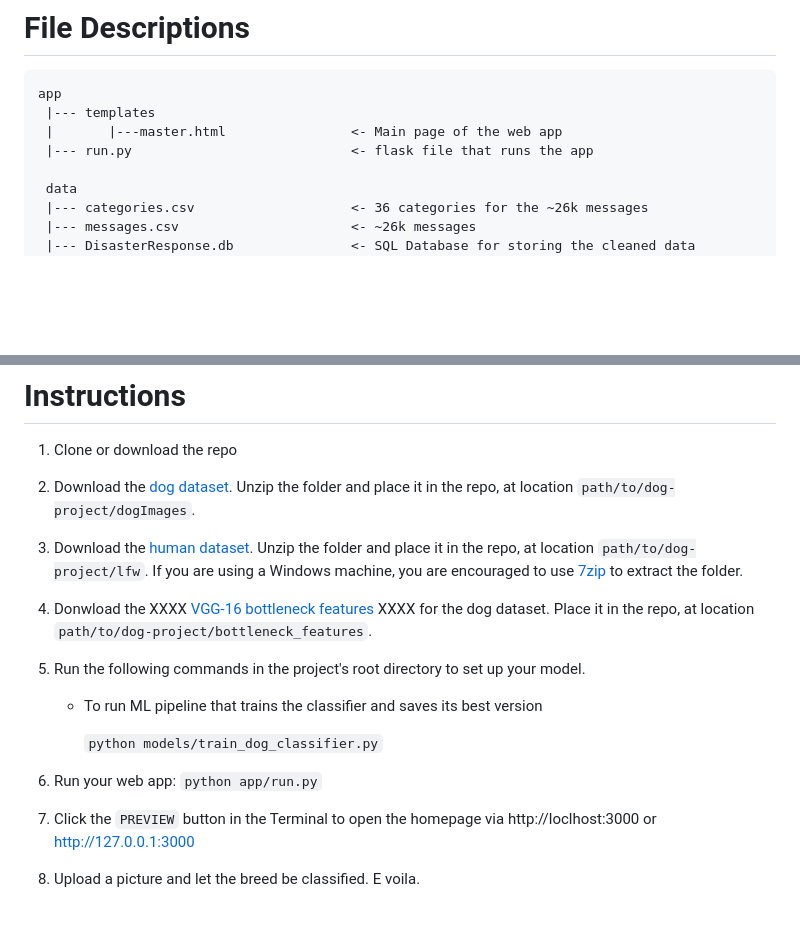
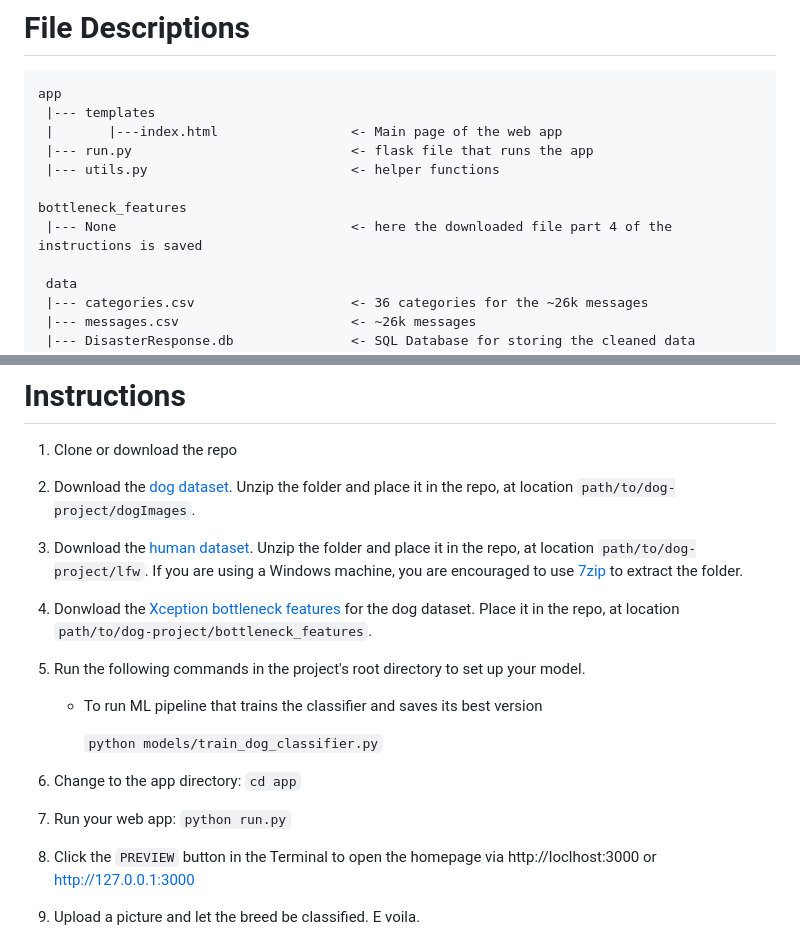
Before and after one commit to data-ml-wizzi/UDACITY_dog_breed_classifier, a Markdown page: README.md, 2 parts joined by grey strips. GitHub-like rendering; blank space fills up the shorter version.

Commit message:
updated instruction

````diff
--- a/README.md
+++ b/README.md
@@ -46,8 +46,12 @@ The following two CSV files are provided:</br>
 ```
 app
  |--- templates
- |       |---master.html                <- Main page of the web app
+ |       |---index.html                 <- Main page of the web app
  |--- run.py                            <- flask file that runs the app
+ |--- utils.py                          <- helper functions
+
+bottleneck_features
+ |--- None                              <- here the downloaded file part 4 of the instructions is saved
 
  data
  |--- categories.csv                    <- 36 categories for the ~26k messages
@@ -70,7 +74,7 @@ app
 
 3. Download the [human dataset](https://s3-us-west-1.amazonaws.com/udacity-aind/dog-project/lfw.zip).  Unzip the folder and place it in the repo, at location `path/to/dog-project/lfw`.  If you are using a Windows machine, you are encouraged to use [7zip](http://www.7-zip.org/) to extract the folder.
 
-4. Donwload the XXXX [VGG-16 bottleneck features](https://s3-us-west-1.amazonaws.com/udacity-aind/dog-project/DogVGG16Data.npz) XXXX for the dog dataset.  Place it in the repo, at location `path/to/dog-project/bottleneck_features`.
+4. Donwload the [Xception bottleneck features](https://s3-us-west-1.amazonaws.com/udacity-aind/dog-project/DogXceptionData.npz) for the dog dataset.  Place it in the repo, at location `path/to/dog-project/bottleneck_features`.
 
 5. Run the following commands in the project's root directory to set up your model.
 
@@ -78,7 +82,9 @@ app
 
         `python models/train_dog_classifier.py`
 
-6. Run your web app: `python app/run.py`
+6. Change to the app directory: `cd app`
+
+7. Run your web app: `python run.py`
 
 7. Click the `PREVIEW` button in the Terminal to open the homepage via http://loclhost:3000 or http://127.0.0.1:3000
 
````
